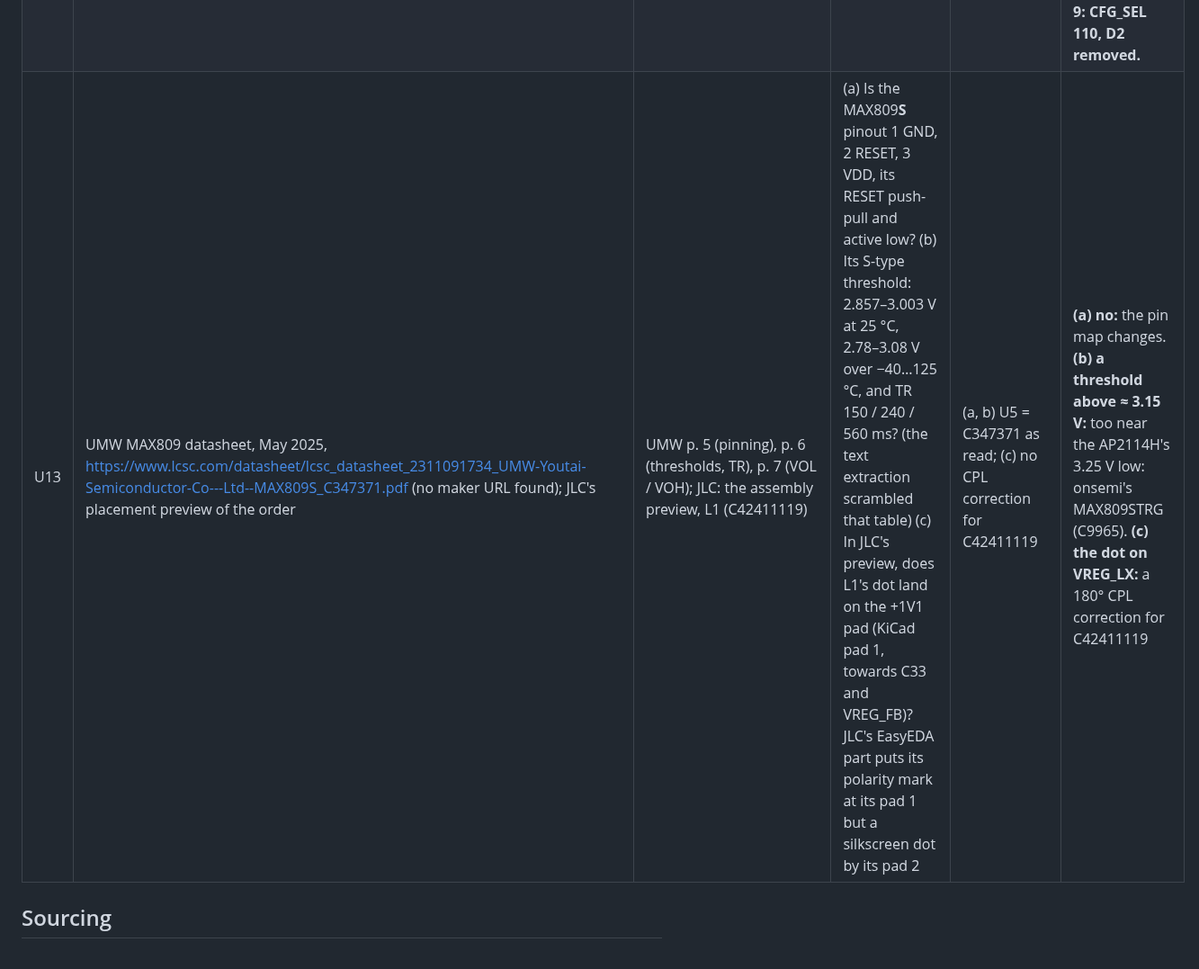
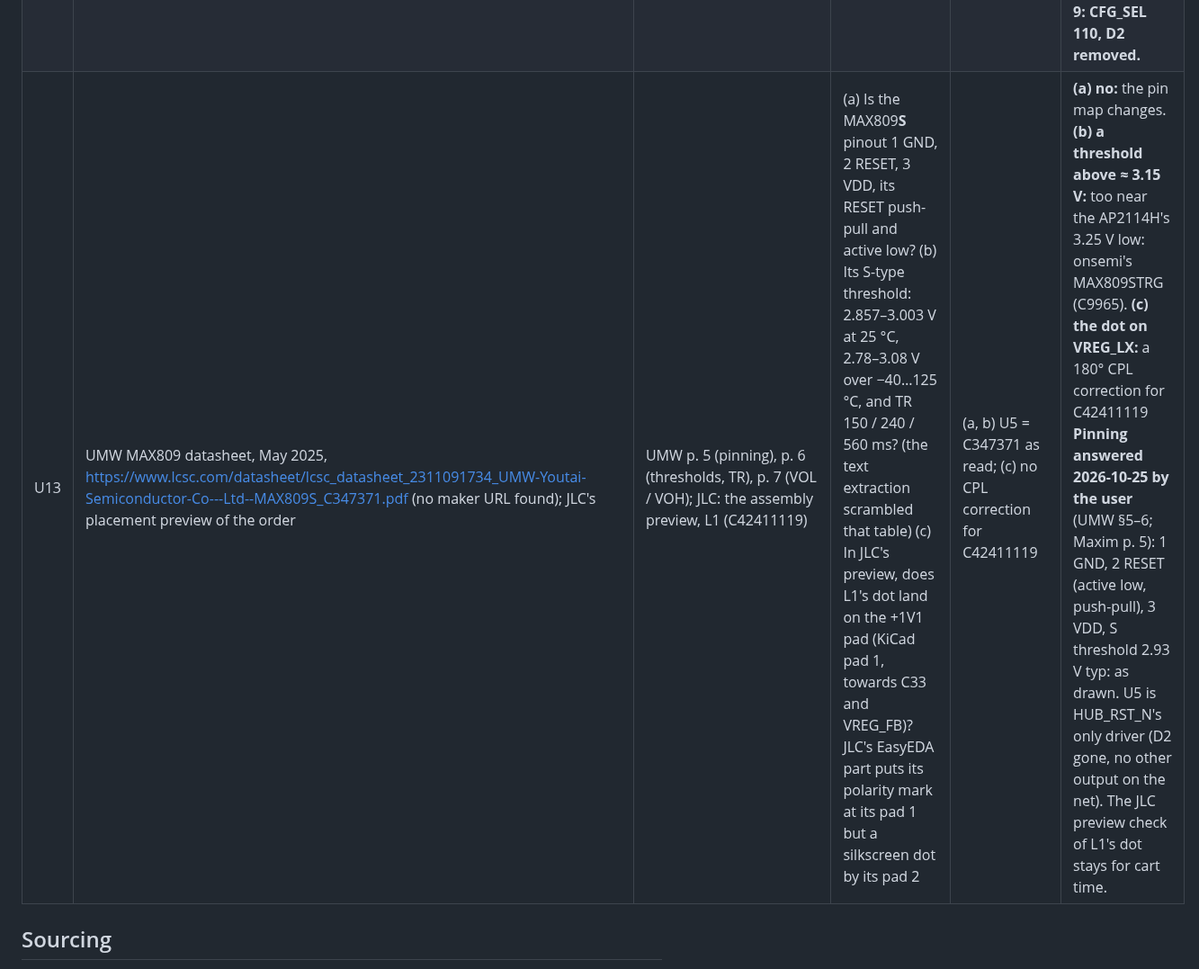
Before and after one commit to kartben/hw-testing-rack, a Markdown page: docs/datasheet-audit-data-x4-v2.md, the part around the change. Shown at 90% size. Rendered like a GitHub page.

Commit message:
MAX809S pinning as drawn (checked)
The user read UMW's MAX809 datasheet: 1 GND, 2 RESET (active low,
push-pull), 3 VDD, the S threshold 2.93 V. U5 is HUB_RST_N's only
driver. The v2 audit's U13 keeps only the cart-time check of L1's dot in
JLC's preview.

Co-Authored-By: Claude Opus 5.5 <noreply@anthropic.com>

```diff
--- a/docs/datasheet-audit-data-x4-v2.md
+++ b/docs/datasheet-audit-data-x4-v2.md
@@ -106,7 +106,7 @@ changes.
 | U10 | Samsung Electro-Mechanics CL05A105KA5NQNC (C52923): its product page or MLCC simulator on product.samsungsem.com (search the part number; the direct link didn't answer on 2026-10-24); TPS60400, https://www.ti.com/lit/ds/symlink/tps60400.pdf, SLVS324C, §7.3 (p.4) | The part's DC-bias characteristic | What is its capacitance at 5 V DC and at 1.8 V DC? | TPS60400 C26–C28 at ≈ 5 V; hub VDD18 / VDD18PLL C7, C8 at 1.8 V | **Under ≈ 0.5 µF at 5 V:** C28 (−5 V out) to a larger part. **Under ≈ 0.8 µF at 1.8 V:** C7/C8 to 4.7 µF (C23733, basic, already a line) **Made moot by the conservative option for C7 / C8 (2026-10-25):** 4.7 µF.  C28 (−5 V at 5 V) still waits on the answer. |
 | U11 | Microchip USB2517/USB2517I, https://ww1.microchip.com/downloads/en/DeviceDoc/00001598C.pdf (it opens in a browser), DS00001598C | Table 5-2, "SMBus or EEPROM interface behavior" (p.15–16) | Which CFG_SEL[2:0] value gives "Internal Default Configuration, Strap Options are Disabled" with nothing else (no dynamic power switching, no ganged switching or sensing, no bus-power operation)? Our reading of the table: 110 | CFG_SEL 000 (pulled down): internal defaults, straps on | **110 (or another value):** that value is the way out in electronics.md › "Port-disable straps" (two strap resistors to +3V3). **None:** the straps stay on, and with them the self-powered DUT warning and D2 **Answered 2026-10-25 by the user: 110** (Table 5-2 p. 16: "Internal Default Configuration, Strap Options are Disabled", nothing else; 100 / 101 are dynamic power switching, 111 ganged / LED).  **Applied:** CFG_SEL2 and CFG_SEL1 (HS_IND) up through their 10k, CFG_SEL0 (SCL) down. |
 | U12 | Same datasheet | Table 5-1, PRT_DIS rows (p.10: "If the strap is enabled by package and configuration settings (see Table 5-2)"); Table 7-1 (p.19–20); §7.5 (p.41) | With the strap options disabled (U11's value): (a) are D+ / D− no longer sampled as PRT_DIS? (b) Are the internal defaults the values our straps set today (self-powered, NON_REM 00, individual port power switching and sensing, BOOST 00, PRT_SWP 0, no port disabled)? | Straps on: a self-powered DUT present at the hub's reset disables its port, and D2 keeps the co-processor's D+ low | **(a) and (b) yes:** U11's mode removes the self-powered DUT case and S2's reason for D2. **Either no:** stay on 000 **Answered 2026-10-25 by the user: yes on both.** (a) PRT_DIS_Px / Mx are no longer sampled; port disable follows PDS = PDB = 00h, all 7 ports enabled.  (b) Table 7-1 pp. 19–20 match our straps: CFG1 9Bh (self-powered, individual switching, individual sensing), NRD 00h, BOOST 00h (F6h–F8h), PRT_SWP 00h (FAh); also CFG2 20h (no dynamic power switching, 8 ms over-current timer), CFG3 00h; §7.4 p. 41 loads Table 7-1, and per §7.5 straps override it only when enabled.  The user's cautions: the CFG_SEL pins stable at RESET_N's rise (static resistors here), the LED outputs' polarity may change (no hub LEDs here).  **Applied with fixes 1–9: CFG_SEL 110, D2 removed.** |
-| U13 | UMW MAX809 datasheet, May 2025, https://www.lcsc.com/datasheet/lcsc_datasheet_2311091734_UMW-Youtai-Semiconductor-Co---Ltd--MAX809S_C347371.pdf (no maker URL found); JLC's placement preview of the order | UMW p. 5 (pinning), p. 6 (thresholds, TR), p. 7 (VOL / VOH); JLC: the assembly preview, L1 (C42411119) | (a) Is the MAX809**S** pinout 1 GND, 2 RESET, 3 VDD, its RESET push-pull and active low? (b) Its S-type threshold: 2.857–3.003 V at 25 °C, 2.78–3.08 V over −40…125 °C, and TR 150 / 240 / 560 ms? (the text extraction scrambled that table) (c) In JLC's preview, does L1's dot land on the +1V1 pad (KiCad pad 1, towards C33 and VREG_FB)? JLC's EasyEDA part puts its polarity mark at its pad 1 but a silkscreen dot by its pad 2 | (a, b) U5 = C347371 as read; (c) no CPL correction for C42411119 | **(a) no:** the pin map changes. **(b) a threshold above ≈ 3.15 V:** too near the AP2114H's 3.25 V low: onsemi's MAX809STRG (C9965). **(c) the dot on VREG_LX:** a 180° CPL correction for C42411119 |
+| U13 | UMW MAX809 datasheet, May 2025, https://www.lcsc.com/datasheet/lcsc_datasheet_2311091734_UMW-Youtai-Semiconductor-Co---Ltd--MAX809S_C347371.pdf (no maker URL found); JLC's placement preview of the order | UMW p. 5 (pinning), p. 6 (thresholds, TR), p. 7 (VOL / VOH); JLC: the assembly preview, L1 (C42411119) | (a) Is the MAX809**S** pinout 1 GND, 2 RESET, 3 VDD, its RESET push-pull and active low? (b) Its S-type threshold: 2.857–3.003 V at 25 °C, 2.78–3.08 V over −40…125 °C, and TR 150 / 240 / 560 ms? (the text extraction scrambled that table) (c) In JLC's preview, does L1's dot land on the +1V1 pad (KiCad pad 1, towards C33 and VREG_FB)? JLC's EasyEDA part puts its polarity mark at its pad 1 but a silkscreen dot by its pad 2 | (a, b) U5 = C347371 as read; (c) no CPL correction for C42411119 | **(a) no:** the pin map changes. **(b) a threshold above ≈ 3.15 V:** too near the AP2114H's 3.25 V low: onsemi's MAX809STRG (C9965). **(c) the dot on VREG_LX:** a 180° CPL correction for C42411119 **Pinning answered 2026-10-25 by the user** (UMW §5–6; Maxim p. 5): 1 GND, 2 RESET (active low, push-pull), 3 VDD, S threshold 2.93 V typ: as drawn.  U5 is HUB_RST_N's only driver (D2 gone, no other output on the net).  The JLC preview check of L1's dot stays for cart time. |
 
 ## Sourcing
 
```
